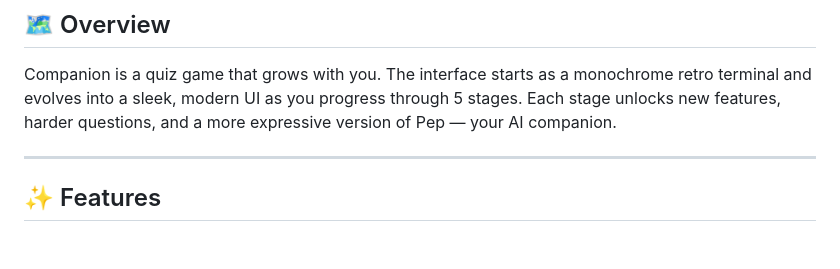
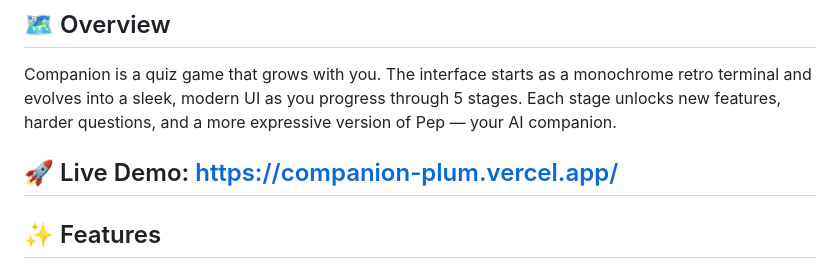
Before and after one commit to ramandrosoa/Companion, a Markdown page: README.md, the part around the change. Drawn GitHub-style; blank space fills up the shorter version.

Commit message:
Add live demo link to README
Added a link to the live demo of the Companion quiz game.

```diff
--- a/README.md
+++ b/README.md
@@ -15,6 +15,7 @@
 
 Companion is a quiz game that grows with you. The interface starts as a monochrome retro terminal and evolves into a sleek, modern UI as you progress through 5 stages. Each stage unlocks new features, harder questions, and a more expressive version of Pep — your AI companion.
 
+🚀 Live Demo: https://companion-plum.vercel.app/
 ---
 
 ## ✨ Features
```
